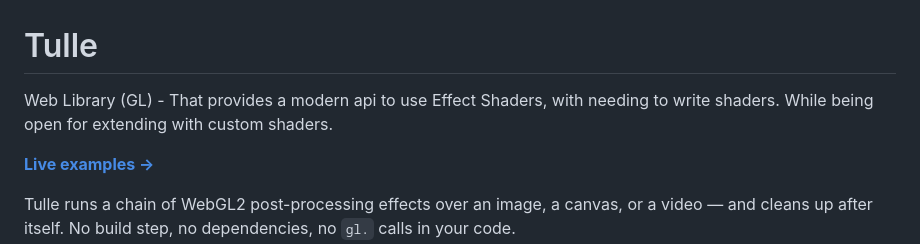
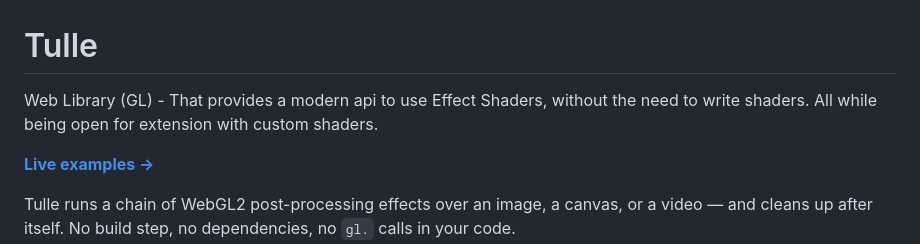
Before and after one commit to vinesone/tulle, a Markdown page: README.md, the part around the change. Drawn GitHub-style.

Commit message:
Revise README description for clarity
Corrected phrasing for clarity and improved readability.

```diff
--- a/README.md
+++ b/README.md
@@ -1,7 +1,7 @@
 # Tulle
 
-Web Library (GL) - That provides a modern api to use Effect Shaders, with needing to write shaders.
-While being open for extending with custom shaders.
+Web Library (GL) - That provides a modern api to use Effect Shaders, without the need to write shaders.
+All while being open for extension with custom shaders.
 
 **[Live examples →](https://vinesone.github.io/tulle/)**
 
```
